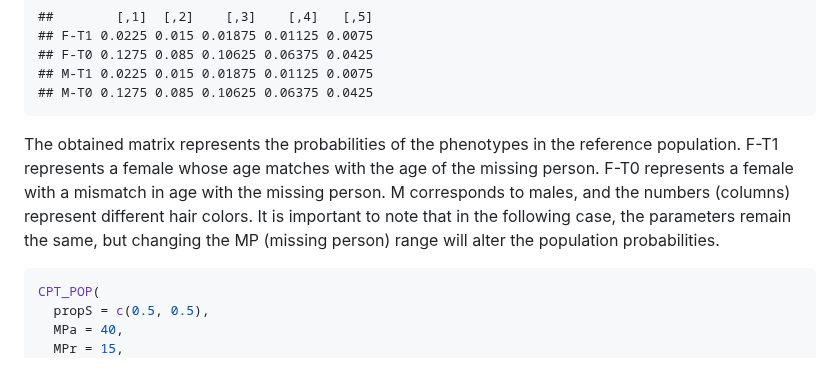
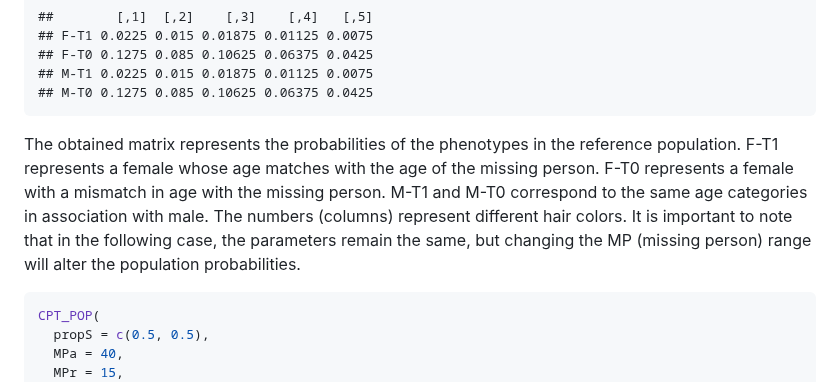
Before and after one commit to MarsicoFL/mispitools, a Markdown page: README.md, the part around the change. GitHub-like rendering.

````diff
--- a/README.md
+++ b/README.md
@@ -80,7 +80,7 @@ CPT_POP(
     ## M-T1 0.0225 0.015 0.01875 0.01125 0.0075
     ## M-T0 0.1275 0.085 0.10625 0.06375 0.0425
 
-The obtained matrix represents the probabilities of the phenotypes in the reference population. F-T1 represents a female whose age matches with the age of the missing person. F-T0 represents a female with a mismatch in age with the missing person. M corresponds to males, and the numbers (columns) represent different hair colors. It is important to note that in the following case, the parameters remain the same, but changing the MP (missing person) range will alter the population probabilities.
+The obtained matrix represents the probabilities of the phenotypes in the reference population. F-T1 represents a female whose age matches with the age of the missing person. F-T0 represents a female with a mismatch in age with the missing person. M-T1 and M-T0 correspond to the same age categories in association with male. The numbers (columns) represent different hair colors. It is important to note that in the following case, the parameters remain the same, but changing the MP (missing person) range will alter the population probabilities.
 
 ``` r
 CPT_POP(
````
